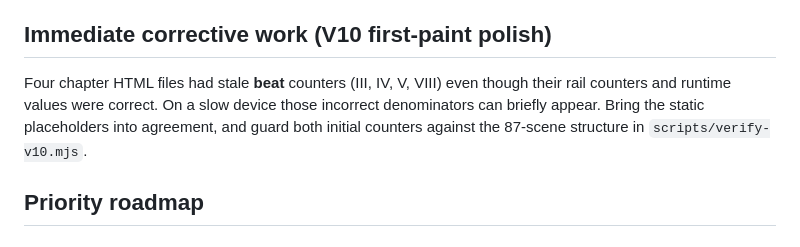
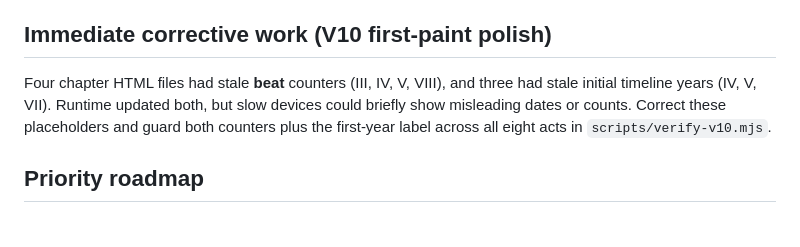
Before and after one commit to rayadinaveen98-ship-it/origin-creator-journey, a Markdown page: docs/V10_EMOTIONAL_IMMERSION_AUDIT.md, the part around the change. Drawn GitHub-style.

Commit message:
Record first-paint timeline-year mismatch and preventive test in experience audit

```diff
--- a/docs/V10_EMOTIONAL_IMMERSION_AUDIT.md
+++ b/docs/V10_EMOTIONAL_IMMERSION_AUDIT.md
@@ -24,7 +24,7 @@ The story material is detailed and historically attributed, but nearly every bea
 This diagnosis is **source-based** and should be validated by watching actual users and real mobile screen recordings. Avoid claiming it is measured engagement data.
 
 ## Immediate corrective work (V10 first-paint polish)
-Four chapter HTML files had stale **beat** counters (III, IV, V, VIII) even though their rail counters and runtime values were correct. On a slow device those incorrect denominators can briefly appear. Bring the static placeholders into agreement, and guard both initial counters against the 87-scene structure in `scripts/verify-v10.mjs`.
+Four chapter HTML files had stale **beat** counters (III, IV, V, VIII), and three had stale initial timeline years (IV, V, VII). Runtime updated both, but slow devices could briefly show misleading dates or counts. Correct these placeholders and guard both counters plus the first-year label across all eight acts in `scripts/verify-v10.mjs`.
 
 ## Priority roadmap
 ### P1 — Emotional continuity (first production slice)
```
